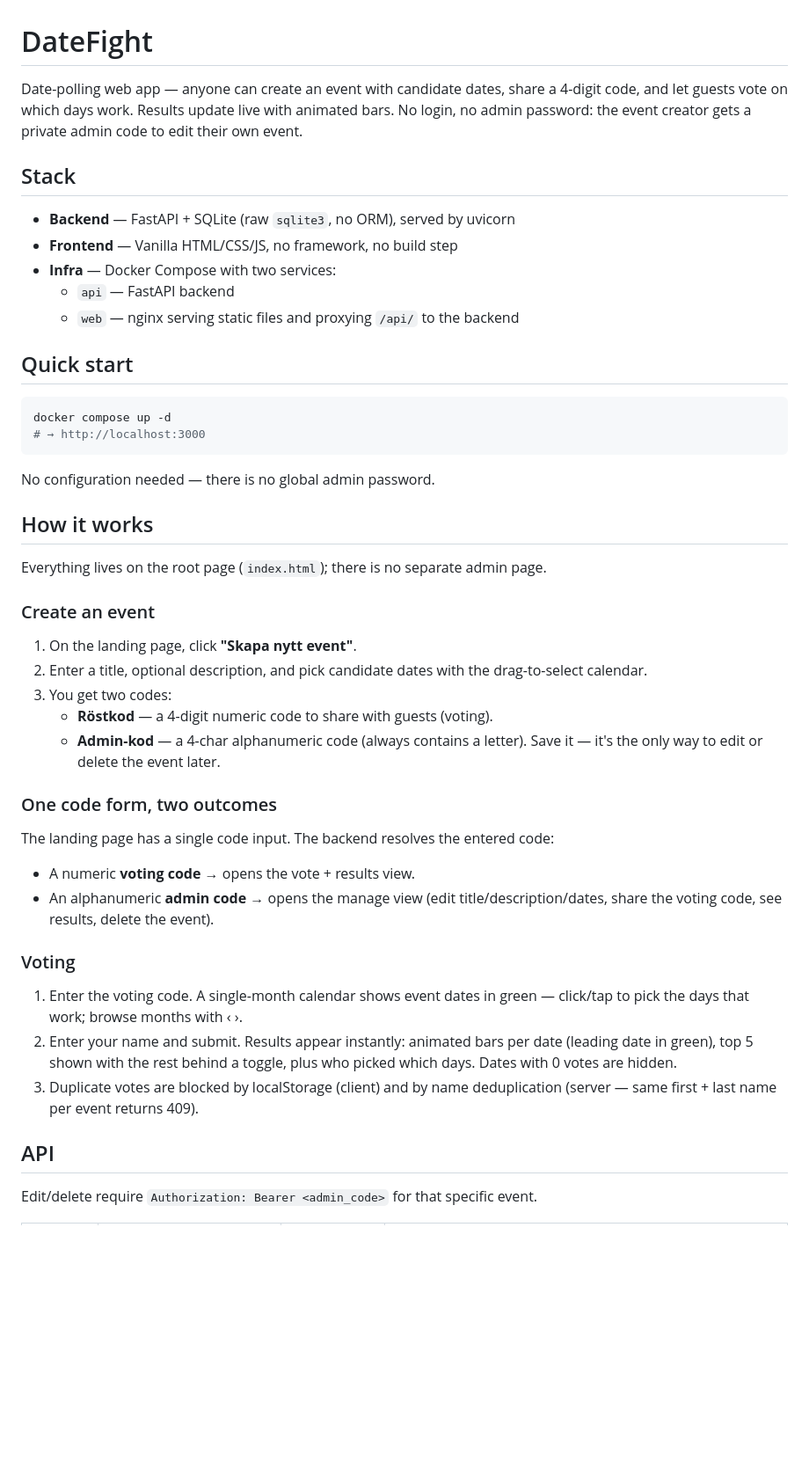
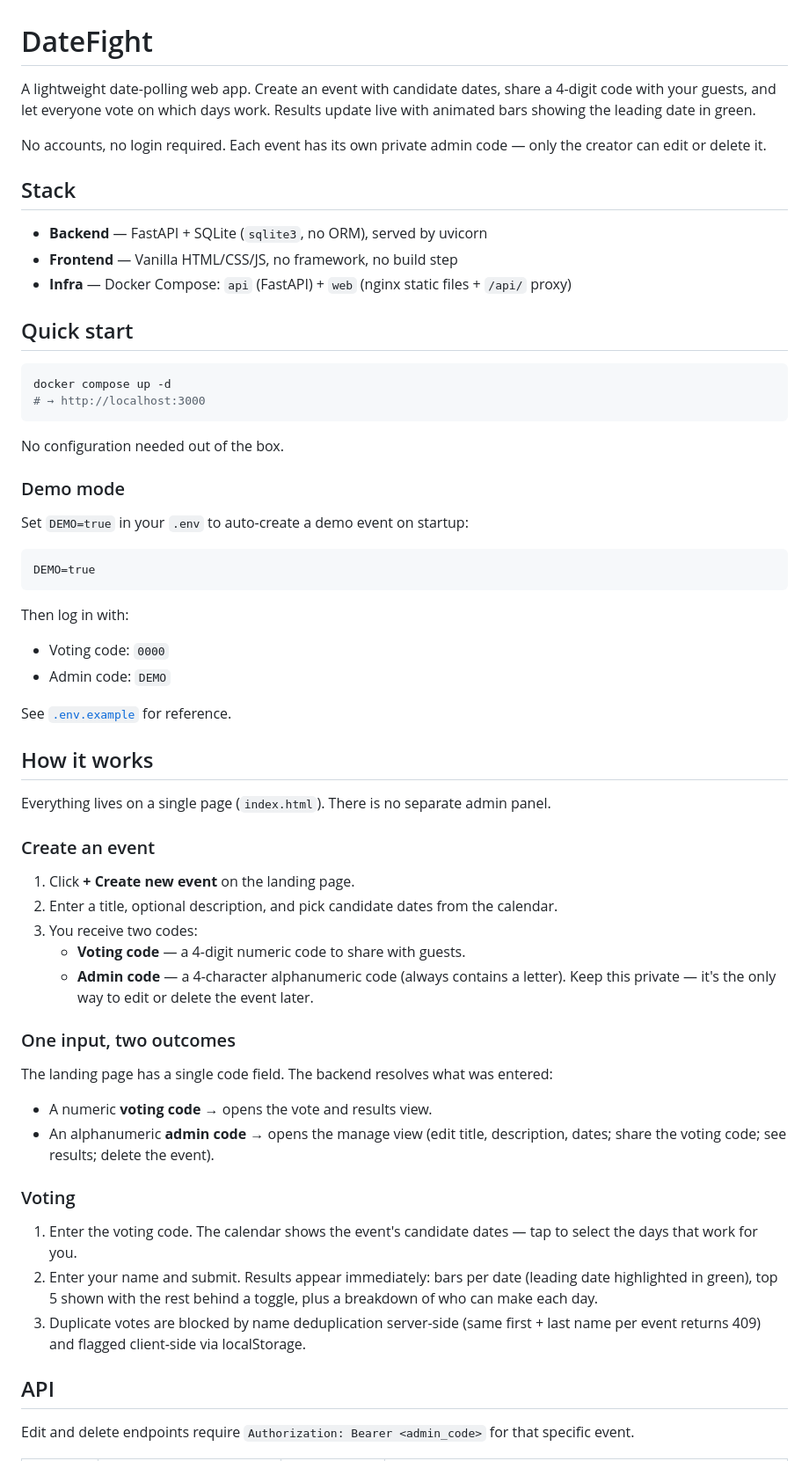
Before and after one commit to CaptainTotte/DateFight, a Markdown page: README.md, the part around one of its changes. Shown at 88% size. Rendered like a GitHub page; blank space fills up the shorter version.

Commit message:
Rewrite README in clean English with demo mode docs
Co-Authored-By: Claude Sonnet 4.6 <noreply@anthropic.com>

````diff
--- a/README.md
+++ b/README.md
@@ -1,14 +1,14 @@
 # DateFight
 
-Date-polling web app — anyone can create an event with candidate dates, share a 4-digit code, and let guests vote on which days work. Results update live with animated bars. No login, no admin password: the event creator gets a private admin code to edit their own event.
+A lightweight date-polling web app. Create an event with candidate dates, share a 4-digit code with your guests, and let everyone vote on which days work. Results update live with animated bars showing the leading date in green.
+
+No accounts, no login required. Each event has its own private admin code — only the creator can edit or delete it.
 
 ## Stack
 
-- **Backend** — FastAPI + SQLite (raw `sqlite3`, no ORM), served by uvicorn
+- **Backend** — FastAPI + SQLite (`sqlite3`, no ORM), served by uvicorn
 - **Frontend** — Vanilla HTML/CSS/JS, no framework, no build step
-- **Infra** — Docker Compose with two services:
-  - `api` — FastAPI backend
-  - `web` — nginx serving static files and proxying `/api/` to the backend
+- **Infra** — Docker Compose: `api` (FastAPI) + `web` (nginx static files + `/api/` proxy)
 
 ## Quick start
 
@@ -17,34 +17,48 @@ docker compose up -d
 # → http://localhost:3000
 ```
 
-No configuration needed — there is no global admin password.
+No configuration needed out of the box.
+
+### Demo mode
+
+Set `DEMO=true` in your `.env` to auto-create a demo event on startup:
+
+```
+DEMO=true
+```
+
+Then log in with:
+- Voting code: `0000`
+- Admin code: `DEMO`
+
+See [`.env.example`](.env.example) for reference.
 
 ## How it works
 
-Everything lives on the root page (`index.html`); there is no separate admin page.
+Everything lives on a single page (`index.html`). There is no separate admin panel.
 
 ### Create an event
 
-1. On the landing page, click **"Skapa nytt event"**.
-2. Enter a title, optional description, and pick candidate dates with the drag-to-select calendar.
-3. You get two codes:
-   - **Röstkod** — a 4-digit numeric code to share with guests (voting).
-   - **Admin-kod** — a 4-char alphanumeric code (always contains a letter). Save it — it's the only way to edit or delete the event later.
+1. Click **+ Create new event** on the landing page.
+2. Enter a title, optional description, and pick candidate dates from the calendar.
+3. You receive two codes:
+   - **Voting code** — a 4-digit numeric code to share with guests.
+   - **Admin code** — a 4-character alphanumeric code (always contains a letter). Keep this private — it's the only way to edit or delete the event later.
 
-### One code form, two outcomes
+### One input, two outcomes
 
-The landing page has a single code input. The backend resolves the entered code:
+The landing page has a single code field. The backend resolves what was entered:
 
-- A numeric **voting code** → opens the vote + results view.
-- An alphanumeric **admin code** → opens the manage view (edit title/description/dates, share the voting code, see results, delete the event).
+- A numeric **voting code** → opens the vote and results view.
+- An alphanumeric **admin code** → opens the manage view (edit title, description, dates; share the voting code; see results; delete the event).
 
 ### Voting
 
-1. Enter the voting code. A single-month calendar shows event dates in green — click/tap to pick the days that work; browse months with ‹ ›.
-2. Enter your name and submit. Results appear instantly: animated bars per date (leading date in green), top 5 shown with the rest behind a toggle, plus who picked which days. Dates with 0 votes are hidden.
-3. Duplicate votes are blocked by localStorage (client) and by name deduplication (server — same first + last name per event returns 409).
+1. Enter the voting code. The calendar shows the event's candidate dates — tap to select the days that work for you.
+2. Enter your name and submit. Results appear immediately: bars per date (leading date highlighted in green), top 5 shown with the rest behind a toggle, plus a breakdown of who can make each day.
+3. Duplicate votes are blocked by name deduplication server-side (same first + last name per event returns 409) and flagged client-side via localStorage.
 
 ## API
 
-Edit/delete require `Authorization: Bearer <admin_code>` for that specific event.
+Edit and delete endpoints require `Authorization: Bearer <admin_code>` for that specific event.
 
````
Also changed, not shown: other parts of README.md (+20 -18 lines).
